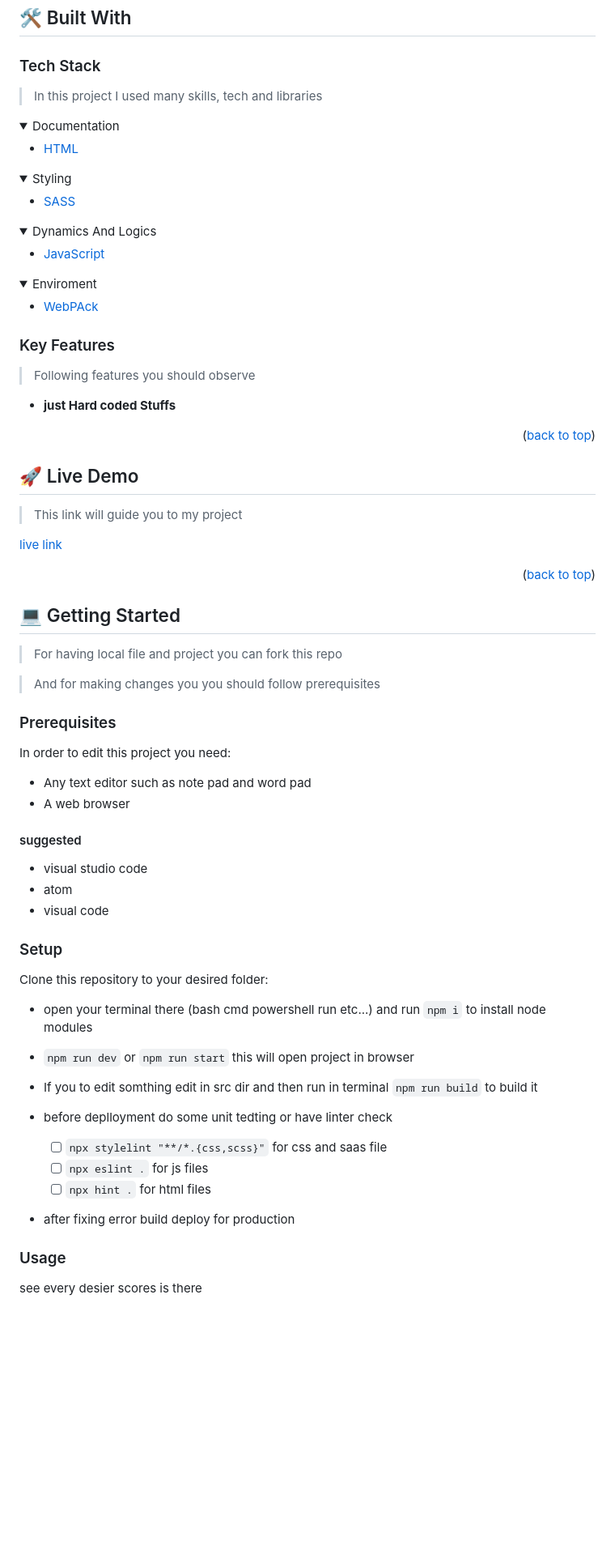
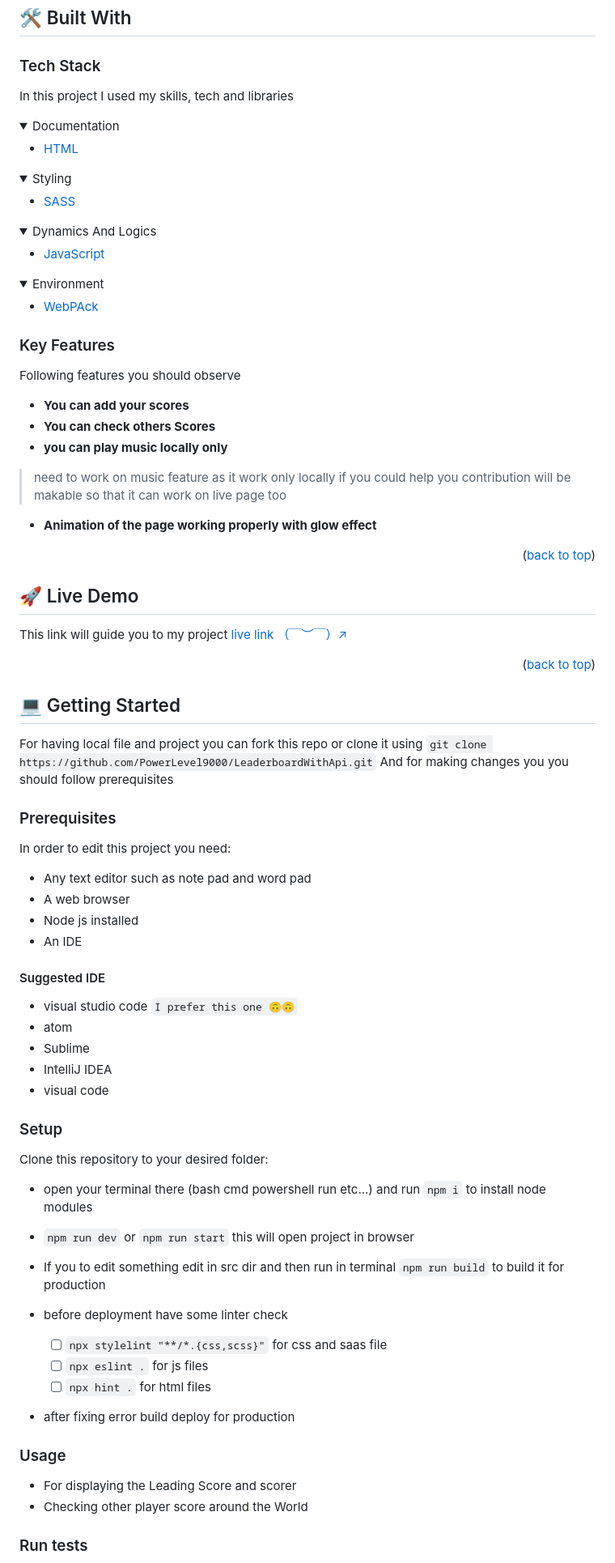
Before and after one commit to PowerLevel9000/LeaderboardWithApi, a Markdown page: README.md, the part around the change printed below. Shown: that part at 81% size. GitHub-like rendering; folded sections open; blank space fills up the shorter version.

```diff
--- a/README.md
+++ b/README.md
@@ -50,7 +54,7 @@
 
 ### Tech Stack <a name="tech-stack"></a>
 
-> In this project I used many skills, tech and libraries
+In this project I used my skills, tech and libraries
 
 <details>
   <summary>Documentation</summary>
@@ -73,7 +77,7 @@
   </ul>
 </details>
 <details>
-<summary>Enviroment</summary>
+<summary>Environment</summary>
   <ul>
     <li><a href="https://webpack.js.org/">WebPAck</a></li>
   </ul>
@@ -82,11 +86,14 @@
 
 ### Key Features <a name="key-features"></a>
 
-> Following features you should observe
+Following features you should observe
 
 <!-- - **** -->
-- **just Hard coded Stuffs**
-
+- **You can add your scores**
+- **You can check others Scores**
+- **you can play music locally only**
+> need to work on music feature as it work only locally if you could help you contribution will be makable so that it can work on live page too
+- **Animation of the page working properly with glow effect**
 
 <p align="right">(<a href="#readme-top">back to top</a>)</p>
 
@@ -94,9 +101,7 @@
 
 ## 🚀 Live Demo <a name="live-demo"></a>
 
-> This link will guide you to my project
-
-<a href ="https://powerlevel9000.github.io/LeaderboardWithApi/dist/">live link</a>
+This link will guide you to my project <a href ="https://powerlevel9000.github.io/LeaderboardWithApi/dist/"> live link （￣︶￣）↗　</a>
 
 
 <p align="right">(<a href="#readme-top">back to top</a>)</p>
@@ -105,9 +110,8 @@
 
 ## 💻 Getting Started <a name="getting-started"></a>
 
->For having local file and project you can fork this repo
-
->And for making changes you you should follow prerequisites
+For having local file and project you can fork this repo or clone it using `git clone https://github.com/PowerLevel9000/LeaderboardWithApi.git`
+And for making changes you you should follow prerequisites
 
 
 ### Prerequisites
@@ -116,10 +120,14 @@ In order to edit this project you need:
 
  - Any text editor such as note pad and word pad
  - A web browser
+ - Node js installed
+ - An IDE
 
-#### suggested
- - visual studio code
+#### Suggested IDE
+ - visual studio code `I prefer this one 🙃🙃`
  - atom
+ - Sublime
+ - IntelliJ IDEA
  - visual code
 
 ### Setup
@@ -128,9 +136,9 @@ Clone this repository to your desired folder:
 
 - open your terminal there (bash cmd powershell run etc...) and run `npm i` to install node modules
 - `npm run dev` or `npm run start` this will open project in browser
-- If you to edit somthing edit in src dir and then run in terminal `npm run build` to build it
+- If you to edit something edit in src dir and then run in terminal `npm run build` to build it for production
 
-- before deplloyment do some unit tedting or have linter check
+- before deployment have some linter check
   - [ ] `npx stylelint "**/*.{css,scss}"` for css and saas file
   - [ ] `npx eslint .` for js files
   - [ ] `npx hint .` for html files
@@ -138,8 +146,9 @@ Clone this repository to your desired folder:
 - after fixing error build deploy for production
 ### Usage
 
-see every desier  scores is there
+- For displaying the Leading Score and scorer
+- Checking other player score around the World
 
 
-<!-- ### Run tests
+### Run tests
 
```
Also changed, not shown: other parts of README.md (+18 -19 lines), media/adarsh-logo.png (added).
